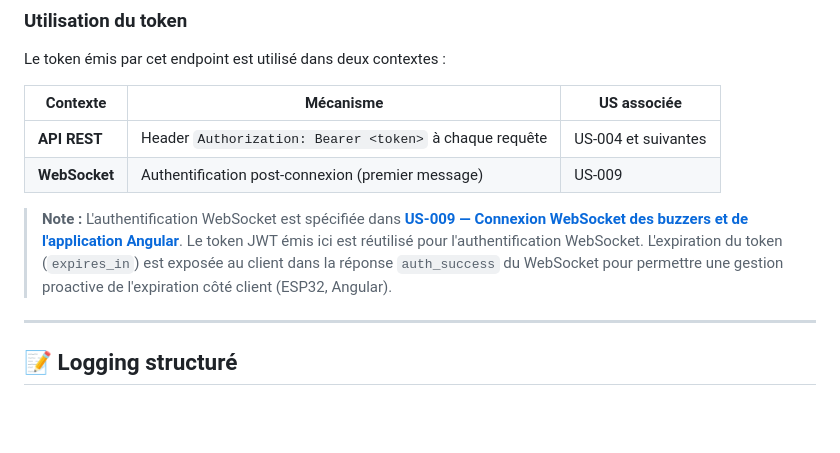
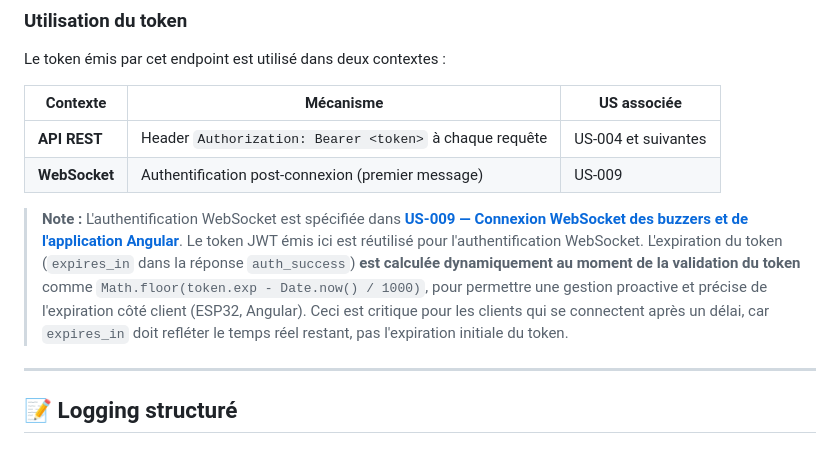
Before and after one commit to ODehel/quiz-buzzer-docs, a Markdown page: US-003-authentication-token.md, the part around the change. GitHub-like rendering; blank space fills up the shorter version.

```diff
--- a/US-003-authentication-token.md
+++ b/US-003-authentication-token.md
@@ -248,7 +248,7 @@ Le token émis par cet endpoint est utilisé dans deux contextes :
 | **API REST** | Header `Authorization: Bearer <token>` à chaque requête | US-004 et suivantes |
 | **WebSocket** | Authentification post-connexion (premier message) | US-009 |
 
-> **Note :** L'authentification WebSocket est spécifiée dans **[US-009 — Connexion WebSocket des buzzers et de l'application Angular](US-009-websocket-connection.md)**. Le token JWT émis ici est réutilisé pour l'authentification WebSocket. L'expiration du token (`expires_in`) est exposée au client dans la réponse `auth_success` du WebSocket pour permettre une gestion proactive de l'expiration côté client (ESP32, Angular).
+> **Note :** L'authentification WebSocket est spécifiée dans **[US-009 — Connexion WebSocket des buzzers et de l'application Angular](US-009-websocket-connection.md)**. Le token JWT émis ici est réutilisé pour l'authentification WebSocket. L'expiration du token (`expires_in` dans la réponse `auth_success`) **est calculée dynamiquement au moment de la validation du token** comme `Math.floor(token.exp - Date.now() / 1000)`, pour permettre une gestion proactive et précise de l'expiration côté client (ESP32, Angular). Ceci est critique pour les clients qui se connectent après un délai, car `expires_in` doit refléter le temps réel restant, pas l'expiration initiale du token.
 
 ---
 
```
Also changed, not shown: US-009-websocket-connection.md (+3 -3 lines).
